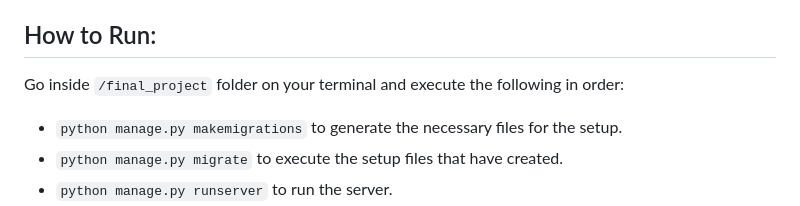
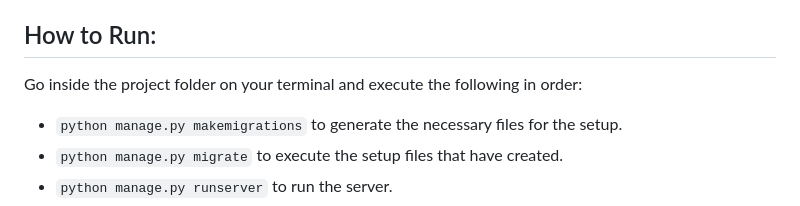
Before and after one commit to rumeysagelgi/las_vacances_cs50w_final_project, a Markdown page: README.md, the part around the change. Drawn GitHub-style.

```diff
--- a/README.md
+++ b/README.md
@@ -38,7 +38,7 @@ Las Vacances Suites is made from scratch following the requirements provided as
 
 
 ## How to Run:
-Go inside `/final_project` folder on your terminal and execute the following in order:
+Go inside the project folder on your terminal and execute the following in order:
 
  - `python manage.py makemigrations` to generate the necessary files for the setup.
  - `python manage.py migrate` to execute the setup files that have created.
```
